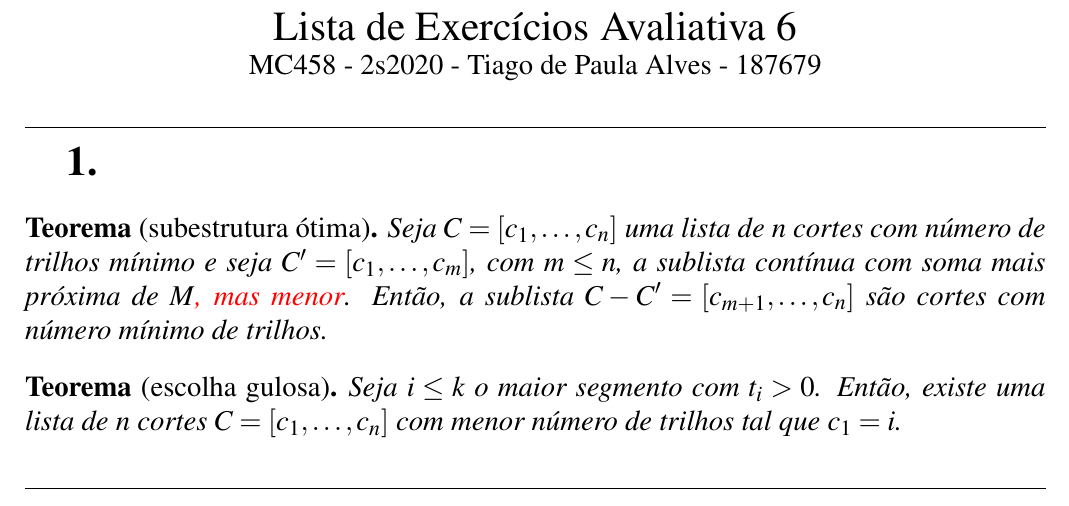
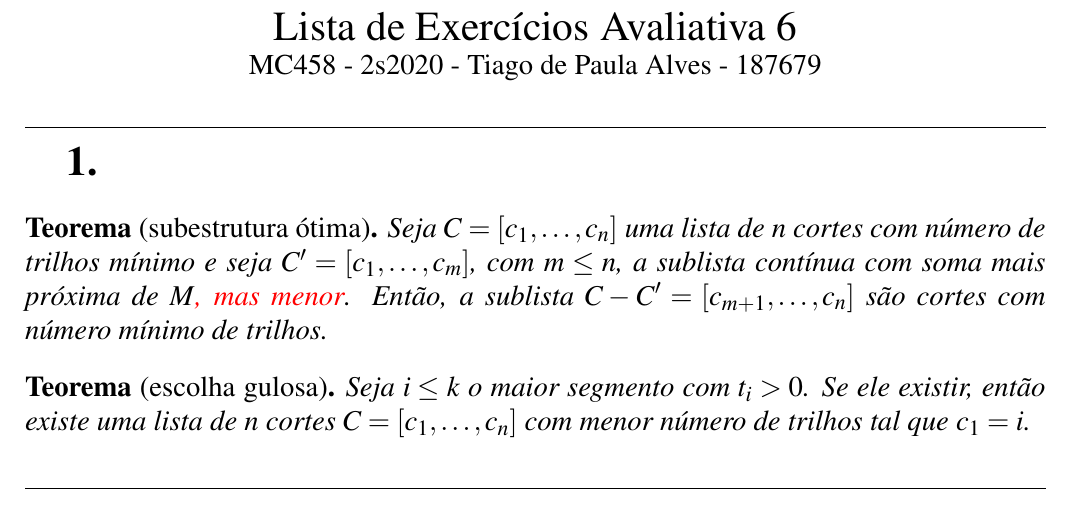
Before and after one commit to marmitar/MC458-Lista-6, a LaTeX document (main.tex, which reads respostas/1.tex): part of page 1 of 4, cut so that both start at the same text. Compiled offline with pdfLaTeX.

Commit message:
FIX: assumpção

```diff
--- a/respostas/1.tex
+++ b/respostas/1.tex
@@ -3,5 +3,5 @@
 \end{theorem}
 
 \begin{theorem}[escolha gulosa]
-    Seja $i \leq k$ o maior segmento com $t_i > 0$. Então, existe uma lista de $n$ cortes $C = [c_1, \ldots, c_n]$ com menor número de trilhos tal que $c_1 = i$.
+    Seja $i \leq k$ o maior segmento com $t_i > 0$. Se ele existir, então existe uma lista de $n$ cortes $C = [c_1, \ldots, c_n]$ com menor número de trilhos tal que $c_1 = i$.
 \end{theorem}
```
